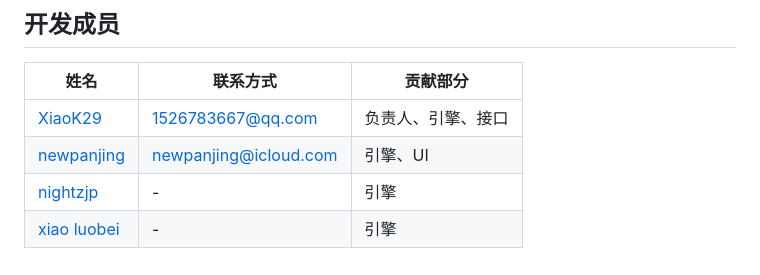
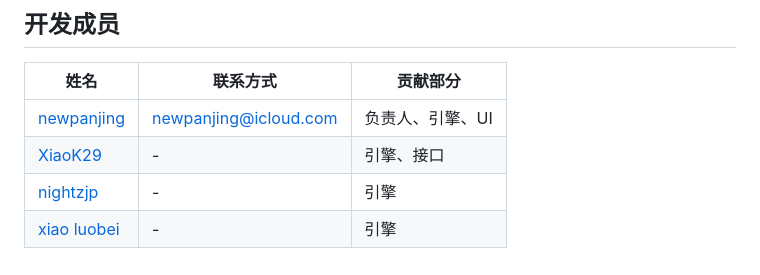
Before and after one commit to sea-team/gofound, a Markdown page: README.md, the part around the change. GitHub-like rendering.

Commit message:
📃 docs: document changes

```diff
--- a/README.md
+++ b/README.md
@@ -133,7 +133,7 @@ docker run -d --name gofound -p 5678:5678 -v /mnt/data/gofound:/usr/local/go_fou
 ## 开发成员
 |姓名|联系方式|贡献部分|
 |---|---|---|
-|[XiaoK29](https://github.com/XiaoK29)|1526783667@qq.com|负责人、引擎、接口|
-|[newpanjing](https://github.com/newpanjing)|newpanjing@icloud.com|引擎、UI|
+|[newpanjing](https://github.com/newpanjing)|newpanjing@icloud.com|负责人、引擎、UI|
+|[XiaoK29](https://github.com/XiaoK29)|-|引擎、接口|
 |[nightzjp](https://github.com/nightzjp)|-|引擎|
 |[xiao luobei](https://github.com/liu-cn)|-|引擎|
```
